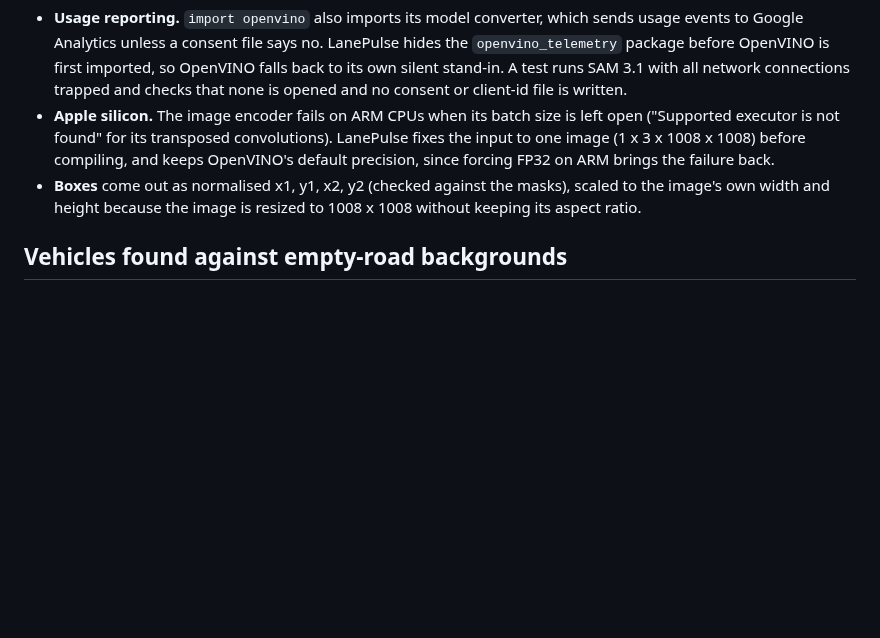
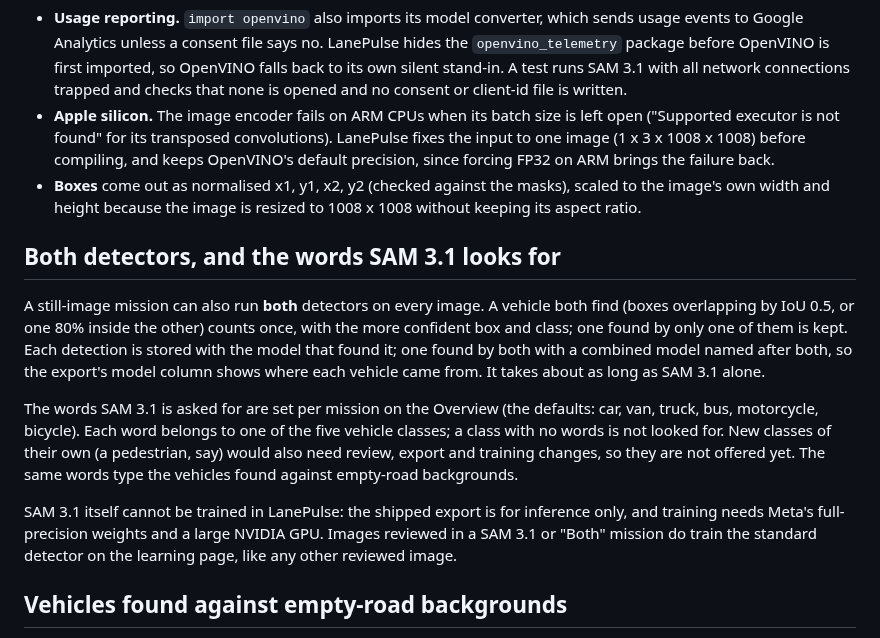
Before and after one commit to liorongoi/traffic-analysis-workbench, a Markdown page: docs/decisions/sam3.md, the part around the change. Rendered like a GitHub page; blank space fills up the shorter version.

```diff
--- a/docs/decisions/sam3.md
+++ b/docs/decisions/sam3.md
@@ -52,6 +52,22 @@ a form, so a public, ungated export is used.
 - **Boxes** come out as normalised x1, y1, x2, y2 (checked against the masks), scaled to the image's own width and height
   because the image is resized to 1008 x 1008 without keeping its aspect ratio.
 
+## Both detectors, and the words SAM 3.1 looks for
+
+A still-image mission can also run **both** detectors on every image. A vehicle both find (boxes overlapping by IoU 0.5,
+or one 80% inside the other) counts once, with the more confident box and class; one found by only one of them is
+kept. Each detection is stored with the model that found it; one found by both with a combined model named after
+both, so the export's model column shows where each vehicle came from. It takes about as long as SAM 3.1 alone.
+
+The words SAM 3.1 is asked for are set per mission on the Overview (the defaults: car, van, truck, bus, motorcycle,
+bicycle). Each word belongs to one of the five vehicle classes; a class with no words is not looked for. New classes
+of their own (a pedestrian, say) would also need review, export and training changes, so they are not offered yet.
+The same words type the vehicles found against empty-road backgrounds.
+
+SAM 3.1 itself cannot be trained in LanePulse: the shipped export is for inference only, and training needs Meta's
+full-precision weights and a large NVIDIA GPU. Images reviewed in a SAM 3.1 or "Both" mission do train the standard
+detector on the learning page, like any other reviewed image.
+
 ## Vehicles found against empty-road backgrounds
 
 At night the detector misses many vehicles that show only as headlight glare. So the operator can mark a few images of a
```
Also changed, not shown: docs/sam3/11-detector-both-words.jpg (added), docs/sam3/12-wizard-both.jpg (added), 8 other files.
